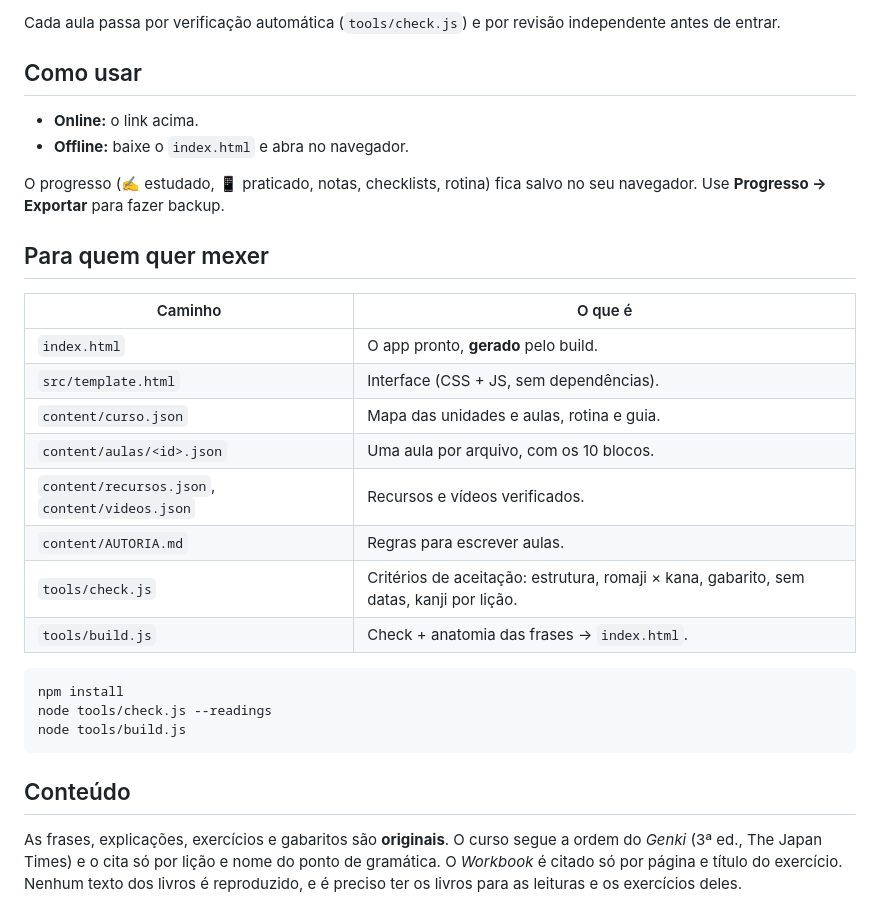
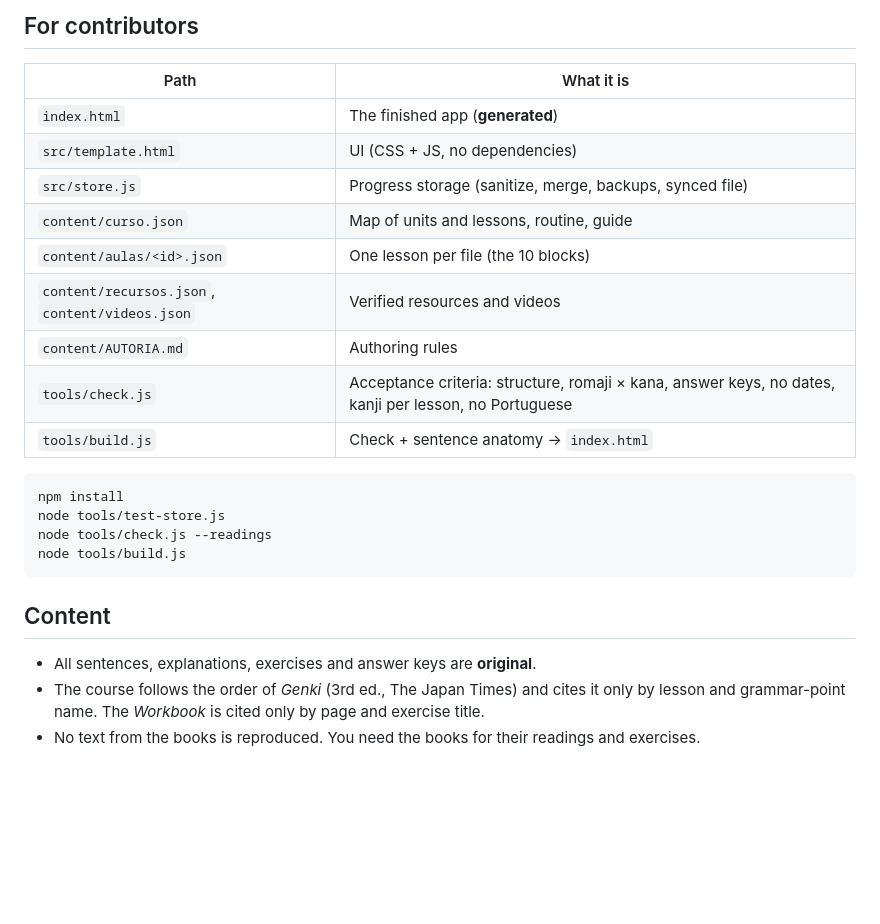
Before and after one commit to gunz101/-duoringo-, a Markdown page: README.md, the part around one of its changes. GitHub-like rendering; blank space fills up the shorter version.

````diff
--- a/README.md
+++ b/README.md
@@ -50,32 +55,27 @@ O curso avança por **marcos de domínio**, sem datas nem prazos. É um app offl
 
-Cada aula passa por verificação automática (`tools/check.js`) e por revisão independente antes de entrar.
+## For contributors
 
-## Como usar
-
-- **Online:** o link acima.
-- **Offline:** baixe o `index.html` e abra no navegador.
-
-O progresso (✍️ estudado, 📱 praticado, notas, checklists, rotina) fica salvo no seu navegador. Use **Progresso → Exportar** para fazer backup.
-
-## Para quem quer mexer
-
-| Caminho | O que é |
+| Path | What it is |
 |---|---|
-| `index.html` | O app pronto, **gerado** pelo build. |
-| `src/template.html` | Interface (CSS + JS, sem dependências). |
-| `content/curso.json` | Mapa das unidades e aulas, rotina e guia. |
-| `content/aulas/<id>.json` | Uma aula por arquivo, com os 10 blocos. |
-| `content/recursos.json`, `content/videos.json` | Recursos e vídeos verificados. |
-| `content/AUTORIA.md` | Regras para escrever aulas. |
-| `tools/check.js` | Critérios de aceitação: estrutura, romaji × kana, gabarito, sem datas, kanji por lição. |
-| `tools/build.js` | Check + anatomia das frases → `index.html`. |
+| `index.html` | The finished app (**generated**) |
+| `src/template.html` | UI (CSS + JS, no dependencies) |
+| `src/store.js` | Progress storage (sanitize, merge, backups, synced file) |
+| `content/curso.json` | Map of units and lessons, routine, guide |
+| `content/aulas/<id>.json` | One lesson per file (the 10 blocks) |
+| `content/recursos.json`, `content/videos.json` | Verified resources and videos |
+| `content/AUTORIA.md` | Authoring rules |
+| `tools/check.js` | Acceptance criteria: structure, romaji × kana, answer keys, no dates, kanji per lesson, no Portuguese |
+| `tools/build.js` | Check + sentence anatomy → `index.html` |
 
 ```bash
 npm install
+node tools/test-store.js
 node tools/check.js --readings
 node tools/build.js
 ```
 
-## Conteúdo
+## Content
 
-As frases, explicações, exercícios e gabaritos são **originais**. O curso segue a ordem do *Genki* (3ª ed., The Japan Times) e o cita só por lição e nome do ponto de gramática. O *Workbook* é citado só por página e título do exercício. Nenhum texto dos livros é reproduzido, e é preciso ter os livros para as leituras e os exercícios deles.
+- All sentences, explanations, exercises and answer keys are **original**.
+- The course follows the order of *Genki* (3rd ed., The Japan Times) and cites it only by lesson and grammar-point name. The *Workbook* is cited only by page and exercise title.
+- No text from the books is reproduced. You need the books for their readings and exercises.
````
Also changed, not shown: other parts of README.md (+43 -38 lines).
